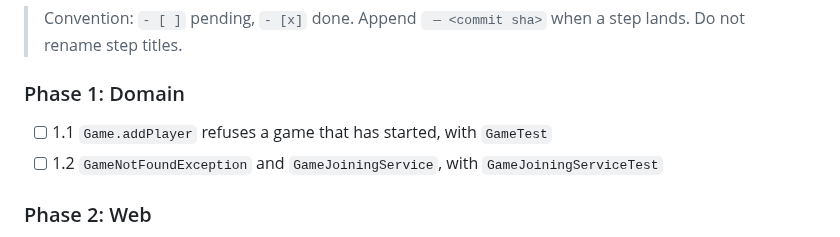
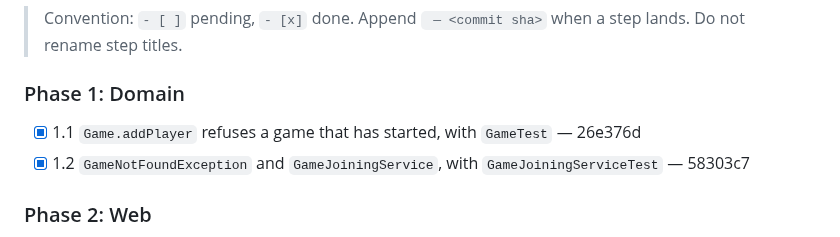
Before and after one commit to quayal/star-trader, a Markdown page: .ai/runs/2026-10-31-e02-s02-join-game.md, the part around the change. Drawn GitHub-style.

Commit message:
docs(runs): mark e02-s02-join-game Phase 1 complete
Co-Authored-By: Claude Opus 5.5 <noreply@anthropic.com>

```diff
--- a/.ai/runs/2026-10-31-e02-s02-join-game.md
+++ b/.ai/runs/2026-10-31-e02-s02-join-game.md
@@ -75,8 +75,8 @@ they differ. Applied:
 
 ### Phase 1: Domain
 
-- [ ] 1.1 `Game.addPlayer` refuses a game that has started, with `GameTest`
-- [ ] 1.2 `GameNotFoundException` and `GameJoiningService`, with `GameJoiningServiceTest`
+- [x] 1.1 `Game.addPlayer` refuses a game that has started, with `GameTest` — 26e376d
+- [x] 1.2 `GameNotFoundException` and `GameJoiningService`, with `GameJoiningServiceTest` — 58303c7
 
 ### Phase 2: Web
 
```
